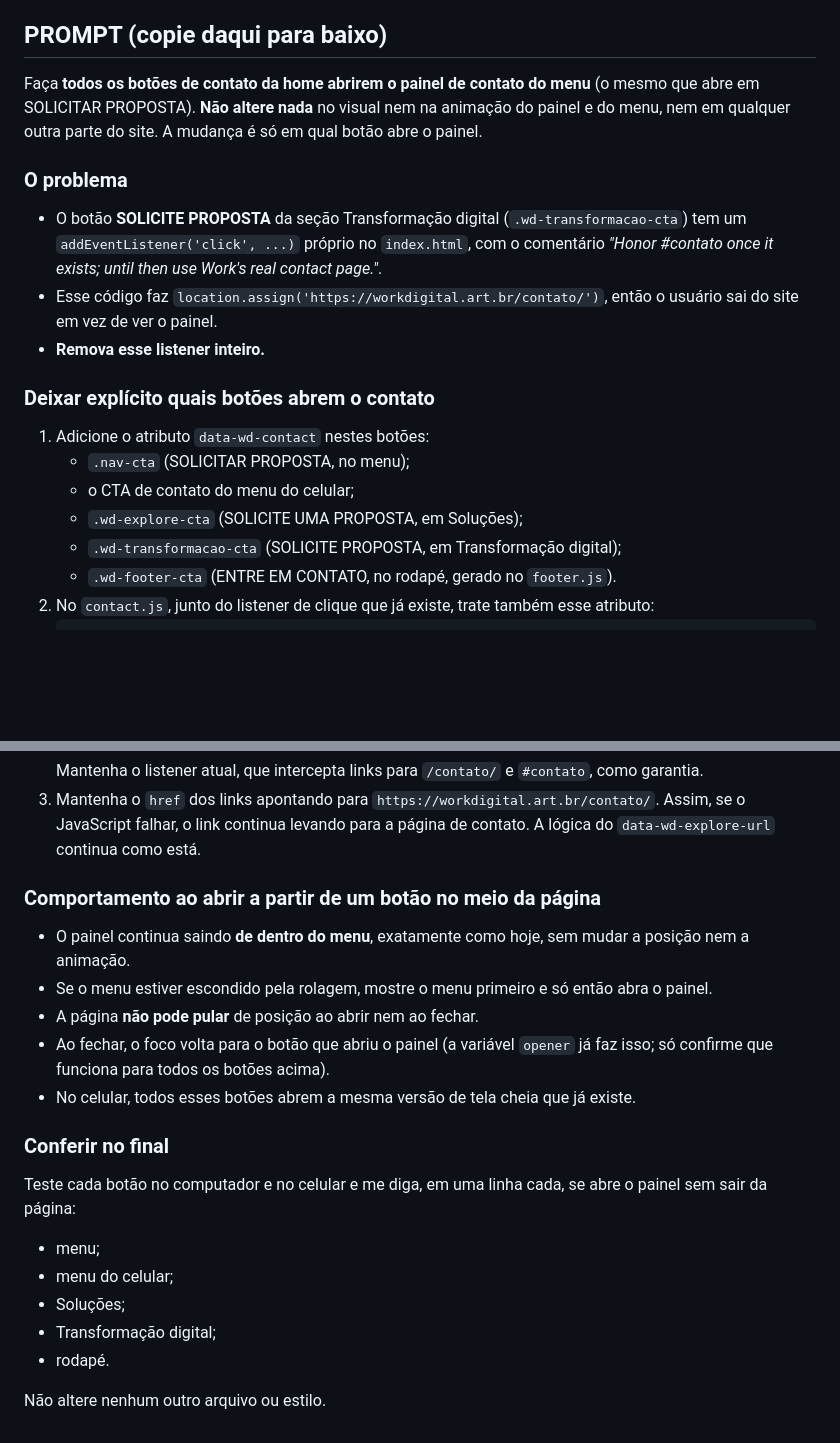
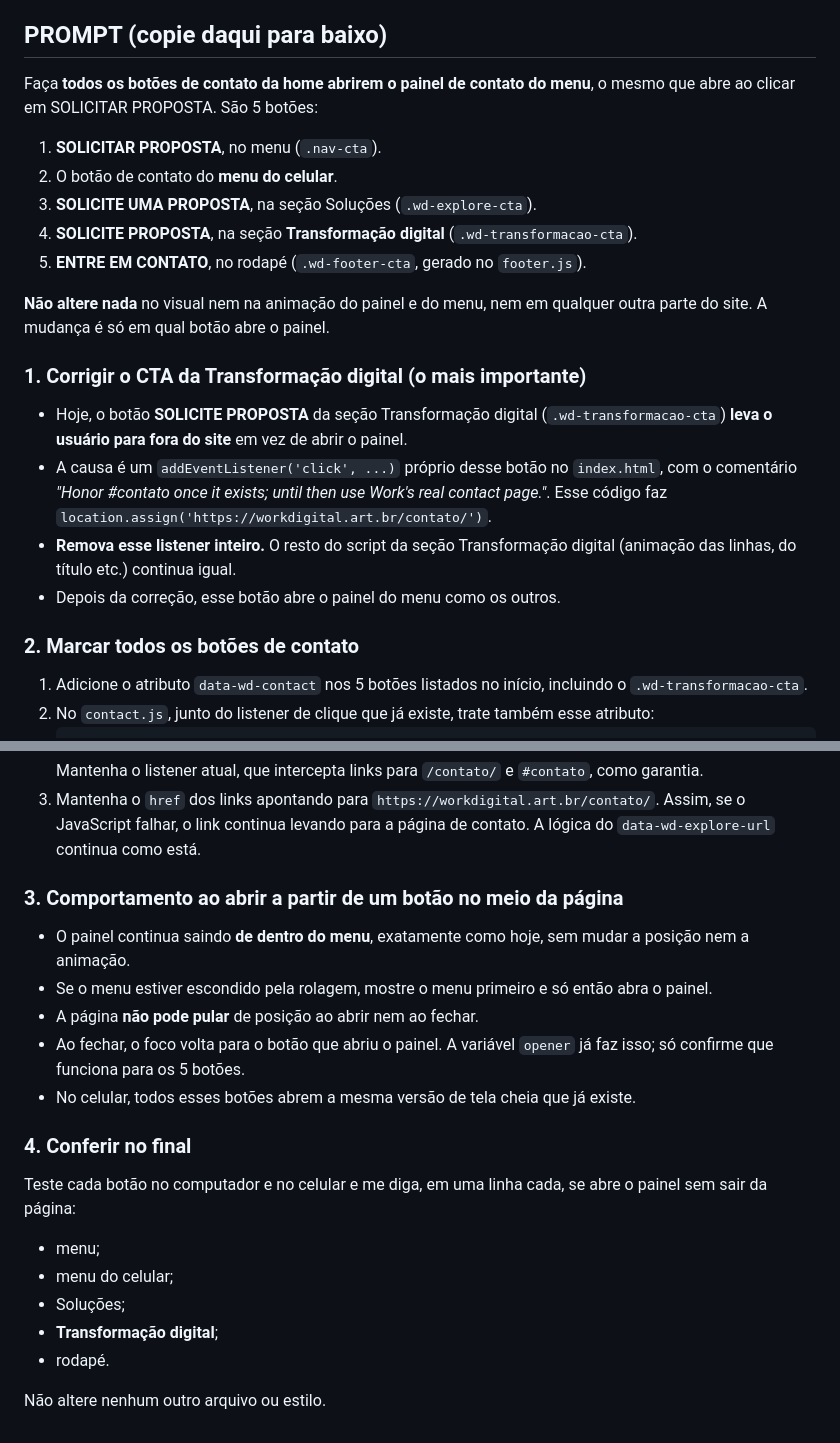
Before and after one commit to vaniaararipe1/workdigital, a Markdown page: prompts/ctas-abrem-contato.md, 2 parts joined by grey strips. GitHub-like rendering; blank space fills up the shorter version.

Commit message:
Highlight Transformação digital CTA fix in contact CTA prompt
Co-Authored-By: Claude Opus 5.5 <noreply@anthropic.com>
Claude-Session: https://claude.ai/code/session_01XrU95rrYvenBz4iVvdFG5N

````diff
--- a/prompts/ctas-abrem-contato.md
+++ b/prompts/ctas-abrem-contato.md
@@ -8,25 +8,30 @@ Feito a partir da versão publicada em https://workdigital-hero-preview.onrender
 
 ## PROMPT (copie daqui para baixo)
 
-Faça **todos os botões de contato da home abrirem o painel de contato do menu** (o mesmo que abre
-em SOLICITAR PROPOSTA). **Não altere nada** no visual nem na animação do painel e do menu, nem em
-qualquer outra parte do site. A mudança é só em qual botão abre o painel.
+Faça **todos os botões de contato da home abrirem o painel de contato do menu**, o mesmo que abre
+ao clicar em SOLICITAR PROPOSTA. São 5 botões:
+1. **SOLICITAR PROPOSTA**, no menu (`.nav-cta`).
+2. O botão de contato do **menu do celular**.
+3. **SOLICITE UMA PROPOSTA**, na seção Soluções (`.wd-explore-cta`).
+4. **SOLICITE PROPOSTA**, na seção **Transformação digital** (`.wd-transformacao-cta`).
+5. **ENTRE EM CONTATO**, no rodapé (`.wd-footer-cta`, gerado no `footer.js`).
 
-### O problema
-- O botão **SOLICITE PROPOSTA** da seção Transformação digital (`.wd-transformacao-cta`) tem um
-  `addEventListener('click', ...)` próprio no `index.html`, com o comentário *"Honor #contato once
-  it exists; until then use Work's real contact page."*.
-- Esse código faz `location.assign('https://workdigital.art.br/contato/')`, então o usuário sai do
-  site em vez de ver o painel.
-- **Remova esse listener inteiro.**
+**Não altere nada** no visual nem na animação do painel e do menu, nem em qualquer outra parte do
+site. A mudança é só em qual botão abre o painel.
 
-### Deixar explícito quais botões abrem o contato
-1. Adicione o atributo `data-wd-contact` nestes botões:
-   - `.nav-cta` (SOLICITAR PROPOSTA, no menu);
-   - o CTA de contato do menu do celular;
-   - `.wd-explore-cta` (SOLICITE UMA PROPOSTA, em Soluções);
-   - `.wd-transformacao-cta` (SOLICITE PROPOSTA, em Transformação digital);
-   - `.wd-footer-cta` (ENTRE EM CONTATO, no rodapé, gerado no `footer.js`).
+### 1. Corrigir o CTA da Transformação digital (o mais importante)
+- Hoje, o botão **SOLICITE PROPOSTA** da seção Transformação digital (`.wd-transformacao-cta`)
+  **leva o usuário para fora do site** em vez de abrir o painel.
+- A causa é um `addEventListener('click', ...)` próprio desse botão no `index.html`, com o
+  comentário *"Honor #contato once it exists; until then use Work's real contact page."*. Esse
+  código faz `location.assign('https://workdigital.art.br/contato/')`.
+- **Remova esse listener inteiro.** O resto do script da seção Transformação digital (animação das
+  linhas, do título etc.) continua igual.
+- Depois da correção, esse botão abre o painel do menu como os outros.
+
+### 2. Marcar todos os botões de contato
+1. Adicione o atributo `data-wd-contact` nos 5 botões listados no início, incluindo o
+   `.wd-transformacao-cta`.
 2. No `contact.js`, junto do listener de clique que já existe, trate também esse atributo:
    ```js
    document.addEventListener('click',e=>{
@@ -41,22 +46,22 @@ qualquer outra parte do site. A mudança é só em qual botão abre o painel.
    JavaScript falhar, o link continua levando para a página de contato. A lógica do
    `data-wd-explore-url` continua como está.
 
-### Comportamento ao abrir a partir de um botão no meio da página
+### 3. Comportamento ao abrir a partir de um botão no meio da página
 - O painel continua saindo **de dentro do menu**, exatamente como hoje, sem mudar a posição nem a
   animação.
 - Se o menu estiver escondido pela rolagem, mostre o menu primeiro e só então abra o painel.
 - A página **não pode pular** de posição ao abrir nem ao fechar.
-- Ao fechar, o foco volta para o botão que abriu o painel (a variável `opener` já faz isso; só
-  confirme que funciona para todos os botões acima).
+- Ao fechar, o foco volta para o botão que abriu o painel. A variável `opener` já faz isso; só
+  confirme que funciona para os 5 botões.
 - No celular, todos esses botões abrem a mesma versão de tela cheia que já existe.
 
-### Conferir no final
+### 4. Conferir no final
 Teste cada botão no computador e no celular e me diga, em uma linha cada, se abre o painel sem
 sair da página:
 - menu;
 - menu do celular;
 - Soluções;
-- Transformação digital;
+- **Transformação digital**;
 - rodapé.
 
 Não altere nenhum outro arquivo ou estilo.
````
